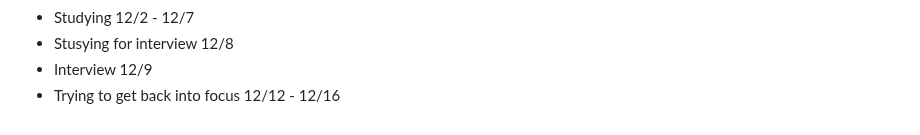
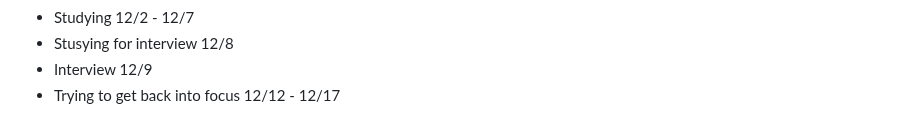
Before and after one commit to AbeDaDev/Journal-Notes, a Markdown page: notes.md, the part around the change. GitHub-like rendering.

```diff
--- a/notes.md
+++ b/notes.md
@@ -152,4 +152,4 @@ Studying JavaScript on Scrimba today - 2/10/25
 - Studying 12/2 - 12/7
 - Stusying for interview 12/8
 - Interview 12/9
-- Trying to get back into focus 12/12 - 12/16
+- Trying to get back into focus 12/12 - 12/17
```
